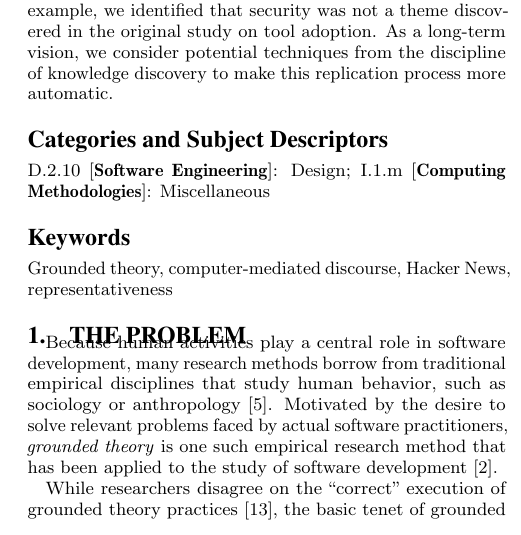
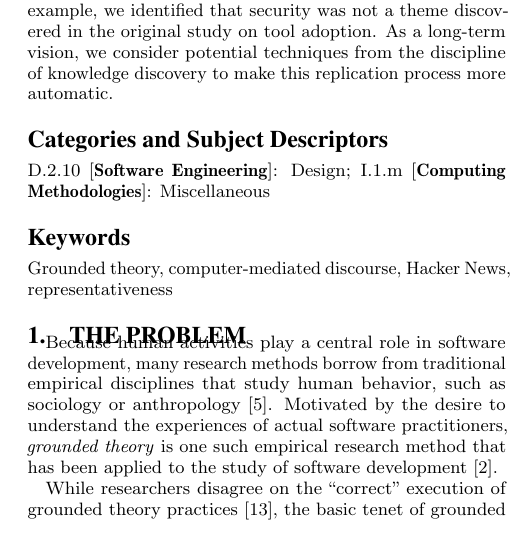
Before and after one commit to barik/sharelatex-ihearthn, a LaTeX paper (main.tex): part of one column of page 1 of 4, cut so that both start at the same text. Compiled offline with pdfLaTeX.

Commit message:
Change wording so that grounded theory is about experiences (good or bad), not just problems. Fixes #20.

```diff
--- a/main.tex
+++ b/main.tex
@@ -79,7 +79,7 @@ Grounded theory is an important research method in empirical software engineerin
 
 \section{The Problem}
 
-Because human activities play a central role in software development, many research methods borrow from traditional empirical disciplines that study human behavior, such as sociology or anthropology~\cite{Easterbrook2008}. Motivated by the desire to solve relevant problems faced by actual software practitioners, \textit{grounded theory} is one such empirical research method that has been applied to the study of software development~\cite{Adolph2011}.
+Because human activities play a central role in software development, many research methods borrow from traditional empirical disciplines that study human behavior, such as sociology or anthropology~\cite{Easterbrook2008}. Motivated by the desire to understand the experiences of actual software practitioners, \textit{grounded theory} is one such empirical research method that has been applied to the study of software development~\cite{Adolph2011}.
 
 While researchers disagree on the ``correct'' execution of grounded theory practices~\cite{Suddaby2006}, the basic tenet of grounded theory is that insights are generated from collected data, which are then \textit{coded}, or categorized, in a bottom-up fashion to form a theory. In essence, grounded theory is ``a method for discovering the real problem that exists for the participants in a substantive area rather than what professional researchers may believe is their problem''~\cite{Adolph2008}. As Brown notes, ``the mandate of grounded theory is to develop theories based on people's lived experiences rather than on proving or disproving existing theories''~\cite{brown2012daring}. Put another way, grounded theory provides a systematic and formal approach to ask software practitioners: ``What's going on here?''
 
```
